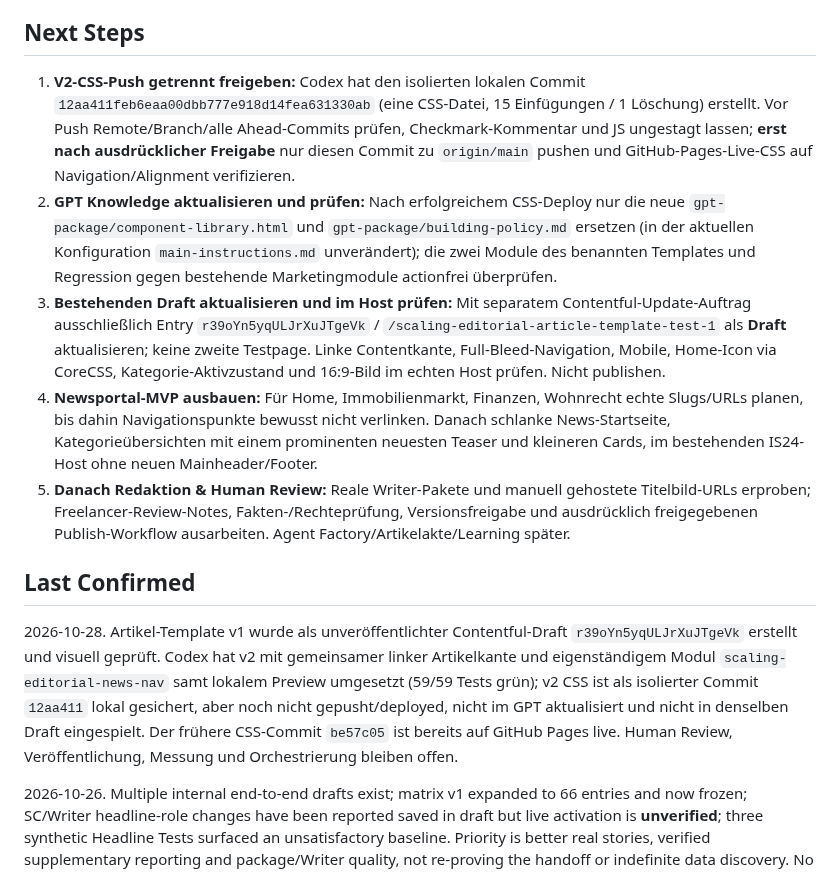
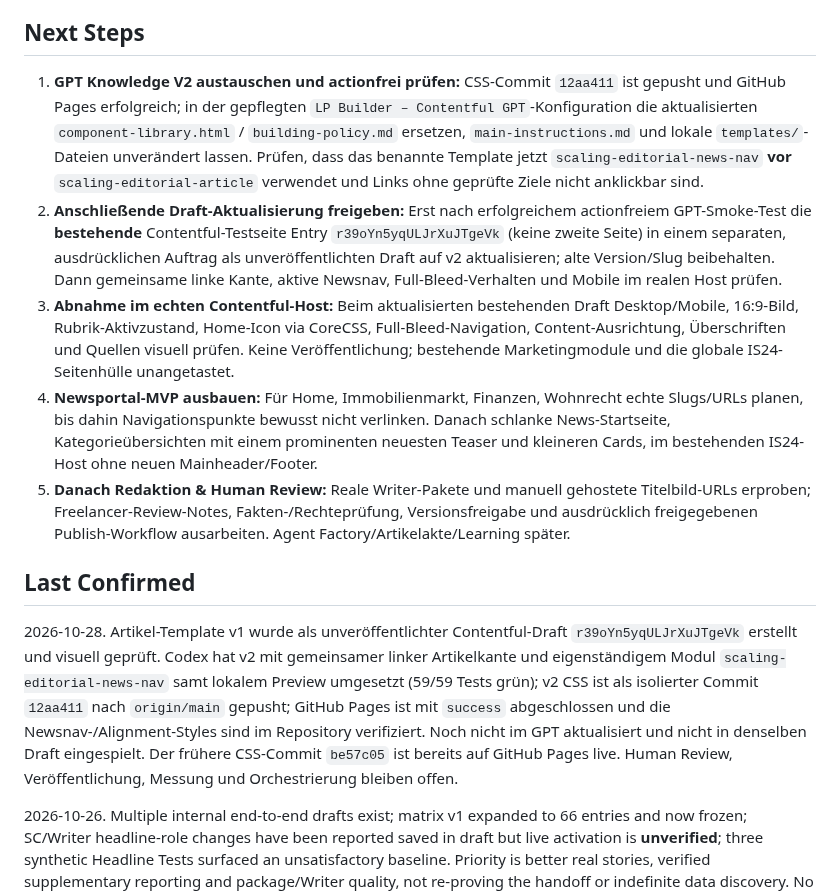
Before and after one commit to scout24-creative-ops/creative-ops, a Markdown page: projects/editorial-lighthouse.md, the part around one of its changes. GitHub-like rendering.

Commit message:
Record deployed Scaling Editorial v2 CSS and next GPT integration

```diff
--- a/projects/editorial-lighthouse.md
+++ b/projects/editorial-lighthouse.md
@@ -240,14 +240,14 @@ The four documents were visually standardized before publication: shared content
 
 ## Next Steps
 
-1. **V2-CSS-Push getrennt freigeben:** Codex hat den isolierten lokalen Commit `12aa411feb6eaa00dbb777e918d14fea631330ab` (eine CSS-Datei, 15 Einfügungen / 1 Löschung) erstellt. Vor Push Remote/Branch/alle Ahead-Commits prüfen, Checkmark-Kommentar und JS ungestagt lassen; **erst nach ausdrücklicher Freigabe** nur diesen Commit zu `origin/main` pushen und GitHub-Pages-Live-CSS auf Navigation/Alignment verifizieren.
-2. **GPT Knowledge aktualisieren und prüfen:** Nach erfolgreichem CSS-Deploy nur die neue `gpt-package/component-library.html` und `gpt-package/building-policy.md` ersetzen (in der aktuellen Konfiguration `main-instructions.md` unverändert); die zwei Module des benannten Templates und Regression gegen bestehende Marketingmodule actionfrei überprüfen.
-3. **Bestehenden Draft aktualisieren und im Host prüfen:** Mit separatem Contentful-Update-Auftrag ausschließlich Entry `r39oYn5yqULJrXuJTgeVk` / `/scaling-editorial-article-template-test-1` als **Draft** aktualisieren; keine zweite Testpage. Linke Contentkante, Full-Bleed-Navigation, Mobile, Home-Icon via CoreCSS, Kategorie-Aktivzustand und 16:9-Bild im echten Host prüfen. Nicht publishen.
+1. **GPT Knowledge V2 austauschen und actionfrei prüfen:** CSS-Commit `12aa411` ist gepusht und GitHub Pages erfolgreich; in der gepflegten `LP Builder – Contentful GPT`-Konfiguration die aktualisierten `component-library.html` / `building-policy.md` ersetzen, `main-instructions.md` und lokale `templates/`-Dateien unverändert lassen. Prüfen, dass das benannte Template jetzt `scaling-editorial-news-nav` **vor** `scaling-editorial-article` verwendet und Links ohne geprüfte Ziele nicht anklickbar sind.
+2. **Anschließende Draft-Aktualisierung freigeben:** Erst nach erfolgreichem actionfreiem GPT-Smoke-Test die **bestehende** Contentful-Testseite Entry `r39oYn5yqULJrXuJTgeVk` (keine zweite Seite) in einem separaten, ausdrücklichen Auftrag als unveröffentlichten Draft auf v2 aktualisieren; alte Version/Slug beibehalten. Dann gemeinsame linke Kante, aktive Newsnav, Full-Bleed-Verhalten und Mobile im realen Host prüfen.
+3. **Abnahme im echten Contentful-Host:** Beim aktualisierten bestehenden Draft Desktop/Mobile, 16:9-Bild, Rubrik-Aktivzustand, Home-Icon via CoreCSS, Full-Bleed-Navigation, Content-Ausrichtung, Überschriften und Quellen visuell prüfen. Keine Veröffentlichung; bestehende Marketingmodule und die globale IS24-Seitenhülle unangetastet.
 4. **Newsportal-MVP ausbauen:** Für Home, Immobilienmarkt, Finanzen, Wohnrecht echte Slugs/URLs planen, bis dahin Navigationspunkte bewusst nicht verlinken. Danach schlanke News-Startseite, Kategorieübersichten mit einem prominenten neuesten Teaser und kleineren Cards, im bestehenden IS24-Host ohne neuen Mainheader/Footer.
 5. **Danach Redaktion & Human Review:** Reale Writer-Pakete und manuell gehostete Titelbild-URLs erproben; Freelancer-Review-Notes, Fakten-/Rechteprüfung, Versionsfreigabe und ausdrücklich freigegebenen Publish-Workflow ausarbeiten. Agent Factory/Artikelakte/Learning später.
 
 ## Last Confirmed
 
-2026-10-28. Artikel-Template v1 wurde als unveröffentlichter Contentful-Draft `r39oYn5yqULJrXuJTgeVk` erstellt und visuell geprüft. Codex hat v2 mit gemeinsamer linker Artikelkante und eigenständigem Modul `scaling-editorial-news-nav` samt lokalem Preview umgesetzt (59/59 Tests grün); v2 CSS ist als isolierter Commit `12aa411` lokal gesichert, aber noch nicht gepusht/deployed, nicht im GPT aktualisiert und nicht in denselben Draft eingespielt. Der frühere CSS-Commit `be57c05` ist bereits auf GitHub Pages live. Human Review, Veröffentlichung, Messung und Orchestrierung bleiben offen.
+2026-10-28. Artikel-Template v1 wurde als unveröffentlichter Contentful-Draft `r39oYn5yqULJrXuJTgeVk` erstellt und visuell geprüft. Codex hat v2 mit gemeinsamer linker Artikelkante und eigenständigem Modul `scaling-editorial-news-nav` samt lokalem Preview umgesetzt (59/59 Tests grün); v2 CSS ist als isolierter Commit `12aa411` nach `origin/main` gepusht; GitHub Pages ist mit `success` abgeschlossen und die Newsnav-/Alignment-Styles sind im Repository verifiziert. Noch nicht im GPT aktualisiert und nicht in denselben Draft eingespielt. Der frühere CSS-Commit `be57c05` ist bereits auf GitHub Pages live. Human Review, Veröffentlichung, Messung und Orchestrierung bleiben offen.
 
 2026-10-26. Multiple internal end-to-end drafts exist; matrix v1 expanded to 66 entries and now frozen; SC/Writer headline-role changes have been reported saved in draft but live activation is **unverified**; three synthetic Headline Tests surfaced an unsatisfactory baseline. Priority is better real stories, verified supplementary reporting and package/Writer quality, not re-proving the handoff or indefinite data discovery. No externally published / measured pipeline outcome confirmed.
```
Also changed, not shown: other parts of projects/editorial-lighthouse.md (+1 -1 lines).
